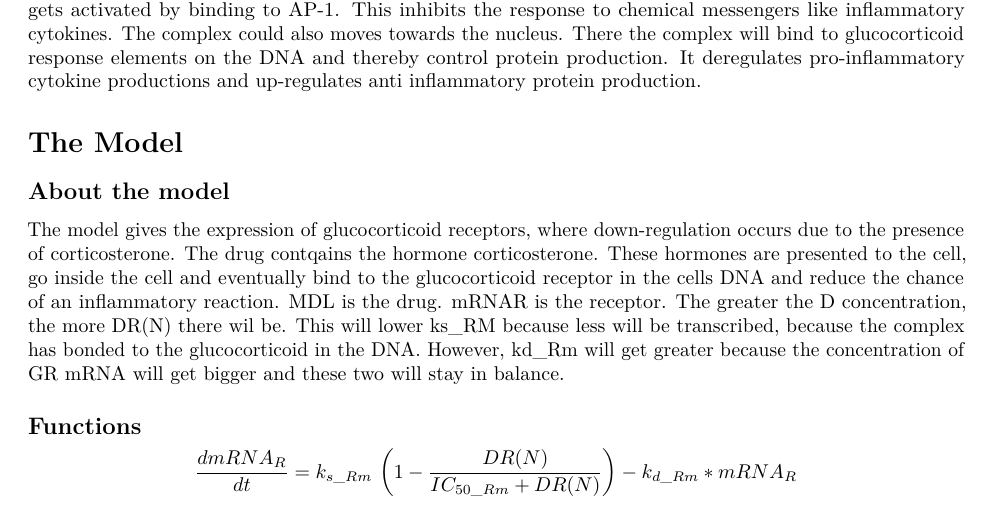
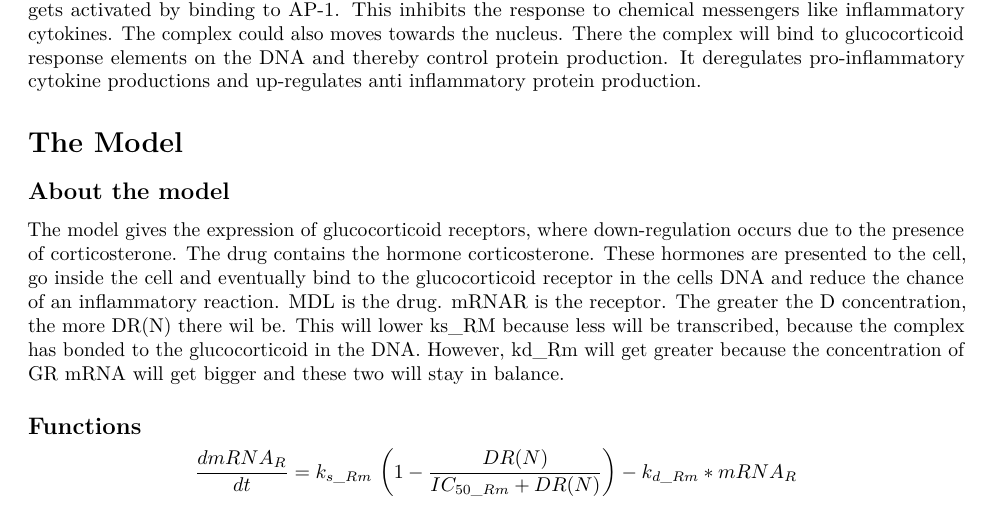
Before and after one commit to RickVenema/Thema8, an R Markdown document (Assignment week 2.Rmd): part of page 1 of 4, cut so that both start at the same text. Rendered offline with R 4.5, knitr and Pandoc, then LaTeX, with nearby package versions.

Commit message:
spelling check
contqains -> contains

```diff
--- a/Assignment week 2.Rmd
+++ b/Assignment week 2.Rmd
@@ -21,7 +21,7 @@ The cell membrame of these cells is composed of glucocorticoid dissolving lipids
 # The Model
 
 ## About the model
-The model gives the expression of glucocorticoid receptors, where down-regulation occurs due to the presence of corticosterone. The drug contqains the hormone corticosterone. These hormones are presented to the cell, go inside the cell and eventually bind to the glucocorticoid receptor in the cells DNA and reduce the chance of an inflammatory reaction.
+The model gives the expression of glucocorticoid receptors, where down-regulation occurs due to the presence of corticosterone. The drug contains the hormone corticosterone. These hormones are presented to the cell, go inside the cell and eventually bind to the glucocorticoid receptor in the cells DNA and reduce the chance of an inflammatory reaction.
 MDL is the drug. mRNAR is the receptor.
 The greater the D concentration, the more DR(N) there wil be. This will lower ks_RM because less will be transcribed, because the complex has bonded to the glucocorticoid in the DNA. However, kd_Rm will get greater because the concentration of GR mRNA will get bigger and these two will stay in balance.
 
```
